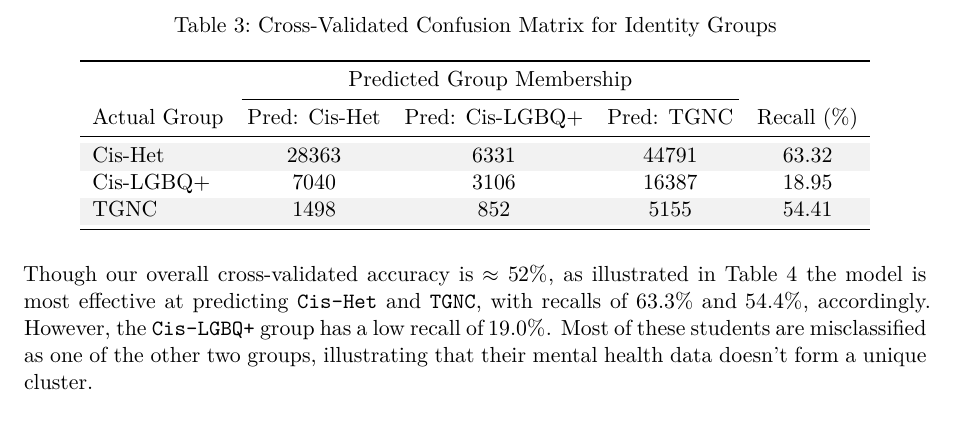
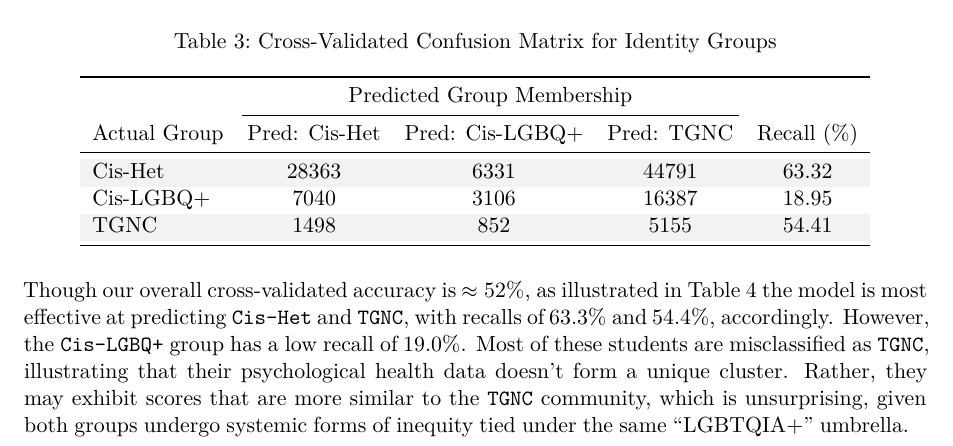
Before and after one commit to abrandontran/5360-Multivariate-Statistics, a Quarto document (Homework 3/sds5360_hw3_bat53.qmd): part of page 8 of 8, cut so that both start at the same text. Rendered offline with R 4.5, knitr and Pandoc in place of Quarto, then LaTeX, with nearby package versions; some code elsewhere in the file could not run offline.

Commit message:
Additional commentary for Part 5.

```diff
--- a/Homework 3/sds5360_hw3_bat53.qmd
+++ b/Homework 3/sds5360_hw3_bat53.qmd
@@ -460,6 +460,8 @@ conf_data[, -4] %>%
 Though our overall cross-validated accuracy is $\approx 52\%$, as illustrated in
 Table 4 the model is most effective at predicting `Cis-Het` and `TGNC`, with
 recalls of $63.3\%$ and $54.4\%$, accordingly. However, the `Cis-LGBQ+` group
-has a low recall of $19.0\%$. Most of these students are misclassified as one
-of the other two groups, illustrating that their mental health data doesn't
-form a unique cluster.
+has a low recall of $19.0\%$. Most of these students are misclassified as `TGNC`,
+illustrating that their psychological health data doesn't form a unique cluster.
+Rather, they may exhibit scores that are more similar to the `TGNC` community,
+which is unsurprising, given both groups undergo systemic forms of inequity tied
+under the same "LGBTQIA+" umbrella.
```
